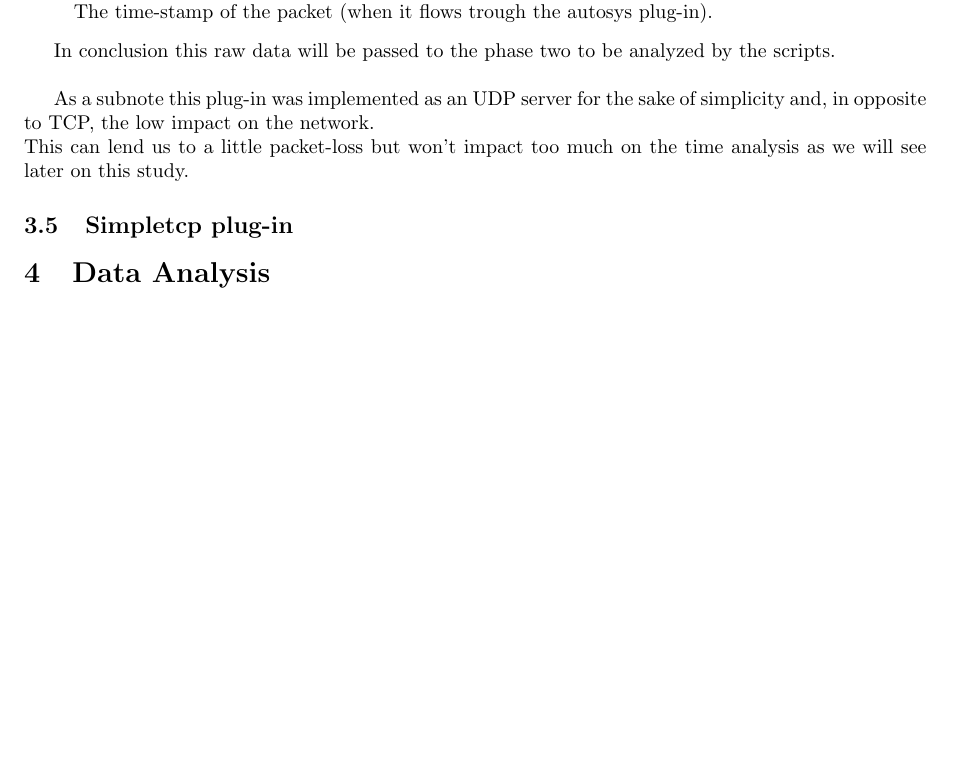
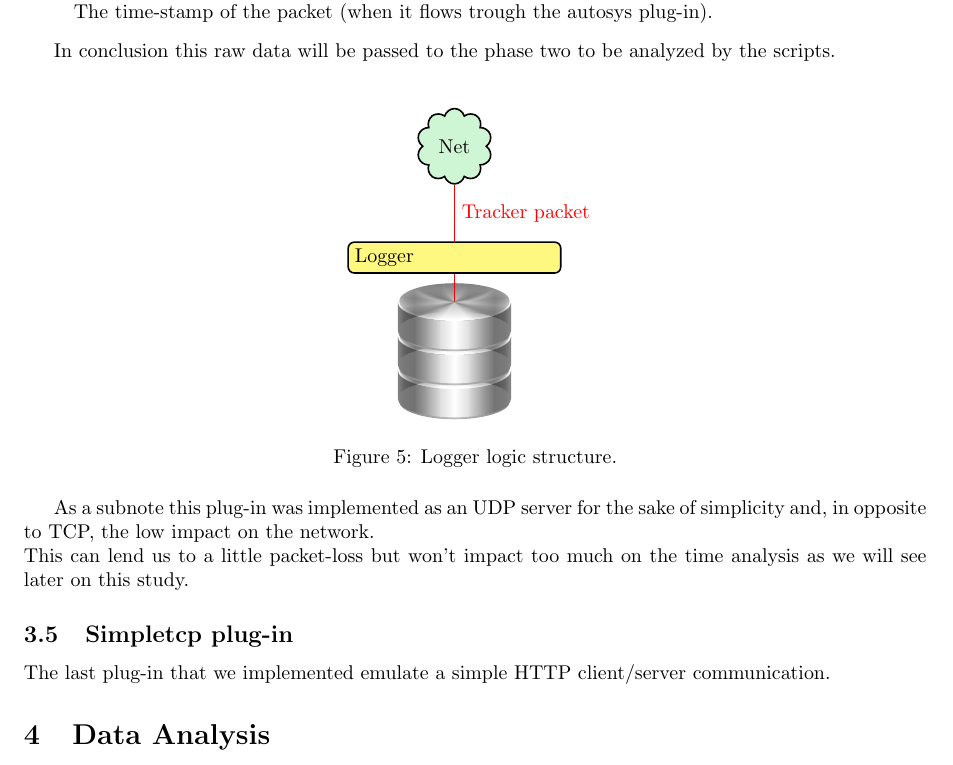
Before and after one commit to Security-Simulation/shadow-tor-eavesdropping-plugins, a LaTeX paper (Documentation/report/report.tex, which reads Documentation/report/core/simulation.tex): part of page 6 of 6 before the commit and part of page 6 of 7 after it, cut so that both start at the same text, the shorter picture padded with empty space. Compiled offline with pdfLaTeX.

Commit message:
Analysis server/logger image

```diff
--- a/Documentation/report/core/simulation.tex
+++ b/Documentation/report/core/simulation.tex
@@ -165,7 +165,35 @@ The time-stamp of the packet (when it flows trough the autosys plug-in).
 \end{itemize}
 
 In conclusion this raw data will be passed to the phase two to be analyzed by the scripts.\\
-% immagine con il salvataggio
+\begin{figure}[H]
+\centering
+\begin{tikzpicture}[scale=2]
+\node (internet) [cloud, draw, thick, fill=red!20!blue!20!green!20] {Net};
+\node (analysis) [rectangle, draw, thick, rounded corners=3pt, text width = 100pt, below= 1cm of internet, fill=yellow!50] {Logger};
+
+\pic(disc2) [
+	draw,
+	below = 1.7cm of analysis,
+	scale = 0.5
+] {disc};
+\pic(disc1) [
+	draw,
+	below = 1.1cm of analysis,
+	scale = 0.5
+] {disc};
+\pic(disc0) [
+	draw,
+	below = 0.5cm of analysis,
+	scale = 0.5
+] {disc};
+
+
+\draw [thick, color=red]   (internet) -- node [right]{Tracker packet} (analysis);
+\draw [thick, color=red]   (analysis) -- (0,-1.37);
+\end{tikzpicture}
+\caption {Logger logic structure.}
+\label{fig:autosys_diagram}
+\end{figure}
 
 As a subnote this plug-in was implemented as an UDP server for the sake of
 simplicity and, in opposite to TCP, the low impact on the network.\\
@@ -173,4 +201,5 @@ This can lend us to a little packet-loss but won't impact too much on the time a
 as we will see later on this study.
 
 \subsection{Simpletcp plug-in}
-% spiegare socks
+The last plug-in that we implemented emulate a simple HTTP client/server communication.
+% TODO : scrivi + socks
```
Also changed, not shown: Documentation/report/report.tex (+25 -0 lines), Documentation/report/report.pdf.
